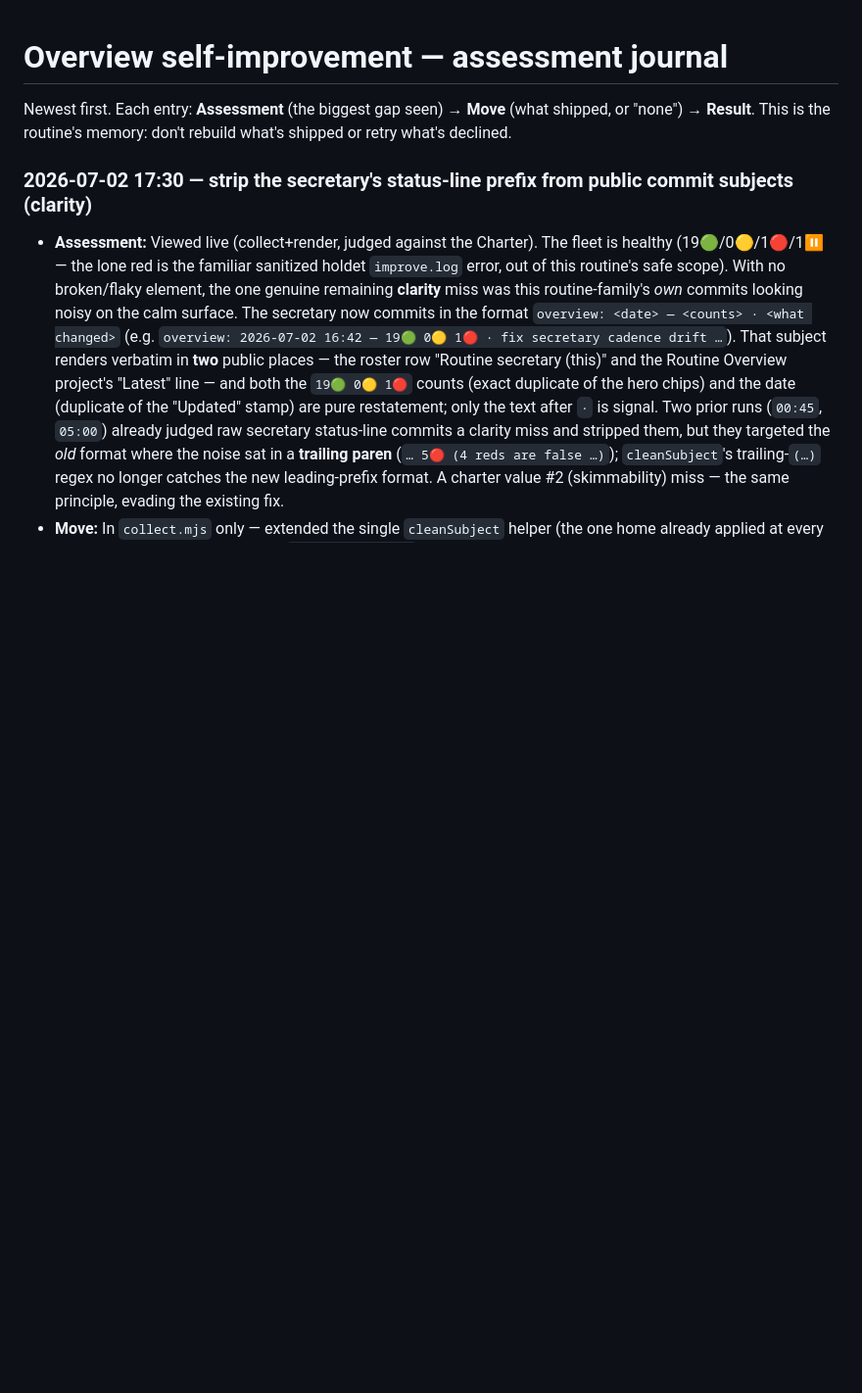
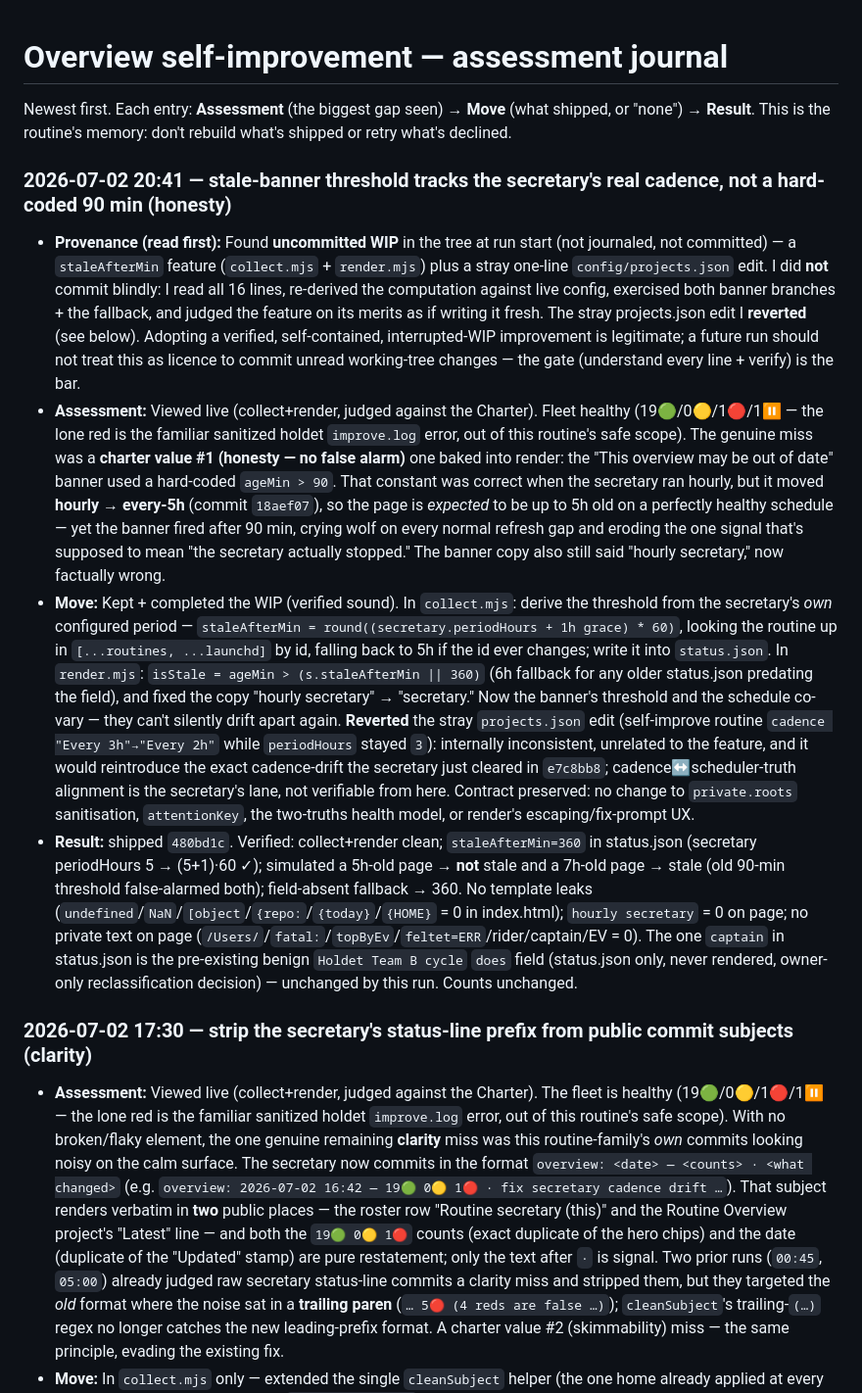
Before and after one commit to abustrup/Routine-overview, a Markdown page: docs/overview-improve-log.md, the part around the change. Shown at 98% size. Rendered like a GitHub page; blank space fills up the shorter version.

Commit message:
docs: journal the stale-banner cadence-derived threshold (480bd1c)

```diff
--- a/docs/overview-improve-log.md
+++ b/docs/overview-improve-log.md
@@ -2,6 +2,41 @@
 
 Newest first. Each entry: **Assessment** (the biggest gap seen) → **Move** (what shipped, or "none")
 → **Result**. This is the routine's memory: don't rebuild what's shipped or retry what's declined.
+
+### 2026-07-02 20:41 — stale-banner threshold tracks the secretary's real cadence, not a hard-coded 90 min (honesty)
+- **Provenance (read first):** Found **uncommitted WIP** in the tree at run start (not journaled, not
+  committed) — a `staleAfterMin` feature (`collect.mjs` + `render.mjs`) plus a stray one-line
+  `config/projects.json` edit. I did **not** commit blindly: I read all 16 lines, re-derived the
+  computation against live config, exercised both banner branches + the fallback, and judged the feature
+  on its merits as if writing it fresh. The stray projects.json edit I **reverted** (see below). Adopting
+  a verified, self-contained, interrupted-WIP improvement is legitimate; a future run should not treat this
+  as licence to commit unread working-tree changes — the gate (understand every line + verify) is the bar.
+- **Assessment:** Viewed live (collect+render, judged against the Charter). Fleet healthy (19🟢/0🟡/1🔴/1⏸
+  — the lone red is the familiar sanitized holdet `improve.log` error, out of this routine's safe scope).
+  The genuine miss was a **charter value #1 (honesty — no false alarm)** one baked into render: the "This
+  overview may be out of date" banner used a hard-coded `ageMin > 90`. That constant was correct when the
+  secretary ran hourly, but it moved **hourly → every-5h** (commit `18aef07`), so the page is *expected* to
+  be up to 5h old on a perfectly healthy schedule — yet the banner fired after 90 min, crying wolf on every
+  normal refresh gap and eroding the one signal that's supposed to mean "the secretary actually stopped."
+  The banner copy also still said "hourly secretary," now factually wrong.
+- **Move:** Kept + completed the WIP (verified sound). In `collect.mjs`: derive the threshold from the
+  secretary's *own* configured period — `staleAfterMin = round((secretary.periodHours + 1h grace) * 60)`,
+  looking the routine up in `[...routines, ...launchd]` by id, falling back to 5h if the id ever changes;
+  write it into `status.json`. In `render.mjs`: `isStale = ageMin > (s.staleAfterMin || 360)` (6h fallback
+  for any older status.json predating the field), and fixed the copy "hourly secretary" → "secretary."
+  Now the banner's threshold and the schedule co-vary — they can't silently drift apart again. **Reverted**
+  the stray `projects.json` edit (self-improve routine `cadence "Every 3h"→"Every 2h"` while `periodHours`
+  stayed `3`): internally inconsistent, unrelated to the feature, and it would reintroduce the exact
+  cadence-drift the secretary just cleared in `e7c8bb8`; cadence↔scheduler-truth alignment is the
+  secretary's lane, not verifiable from here. Contract preserved: no change to `private.roots`
+  sanitisation, `attentionKey`, the two-truths health model, or render's escaping/fix-prompt UX.
+- **Result:** shipped `480bd1c`. Verified: collect+render clean; `staleAfterMin=360` in status.json
+  (secretary periodHours 5 → (5+1)·60 ✓); simulated a 5h-old page → **not** stale and a 7h-old page →
+  stale (old 90-min threshold false-alarmed both); field-absent fallback → 360. No template leaks
+  (`undefined`/`NaN`/`[object`/`{repo:`/`{today}`/`{HOME}` = 0 in index.html); `hourly secretary` = 0 on
+  page; no private text on page (`/Users/`/`fatal:`/`topByEv`/`feltet=ERR`/rider/captain/EV = 0). The one
+  `captain` in status.json is the pre-existing benign `Holdet Team B cycle` `does` field (status.json only,
+  never rendered, owner-only reclassification decision) — unchanged by this run. Counts unchanged.
 
 ### 2026-07-02 17:30 — strip the secretary's status-line prefix from public commit subjects (clarity)
 - **Assessment:** Viewed live (collect+render, judged against the Charter). The fleet is healthy
```
